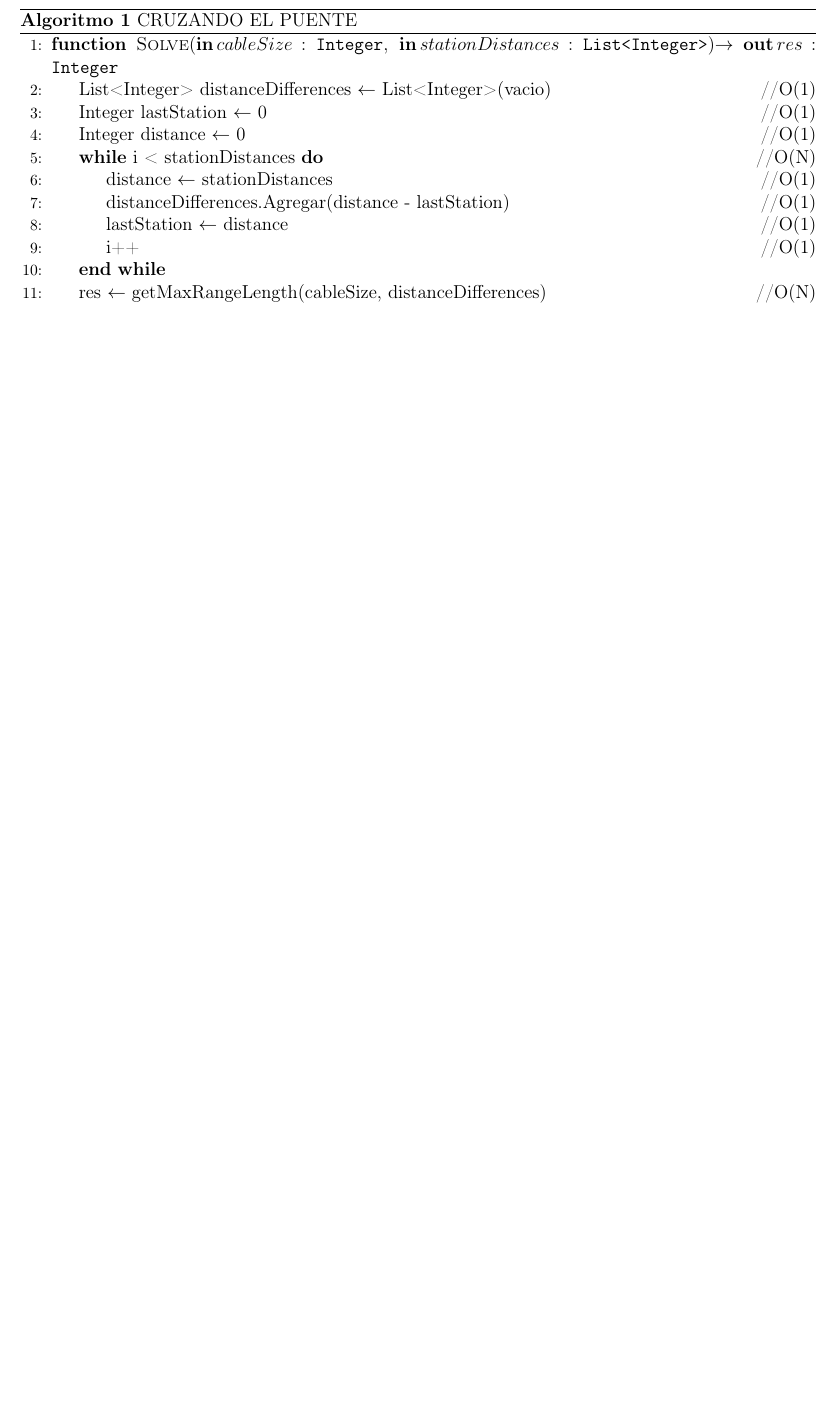
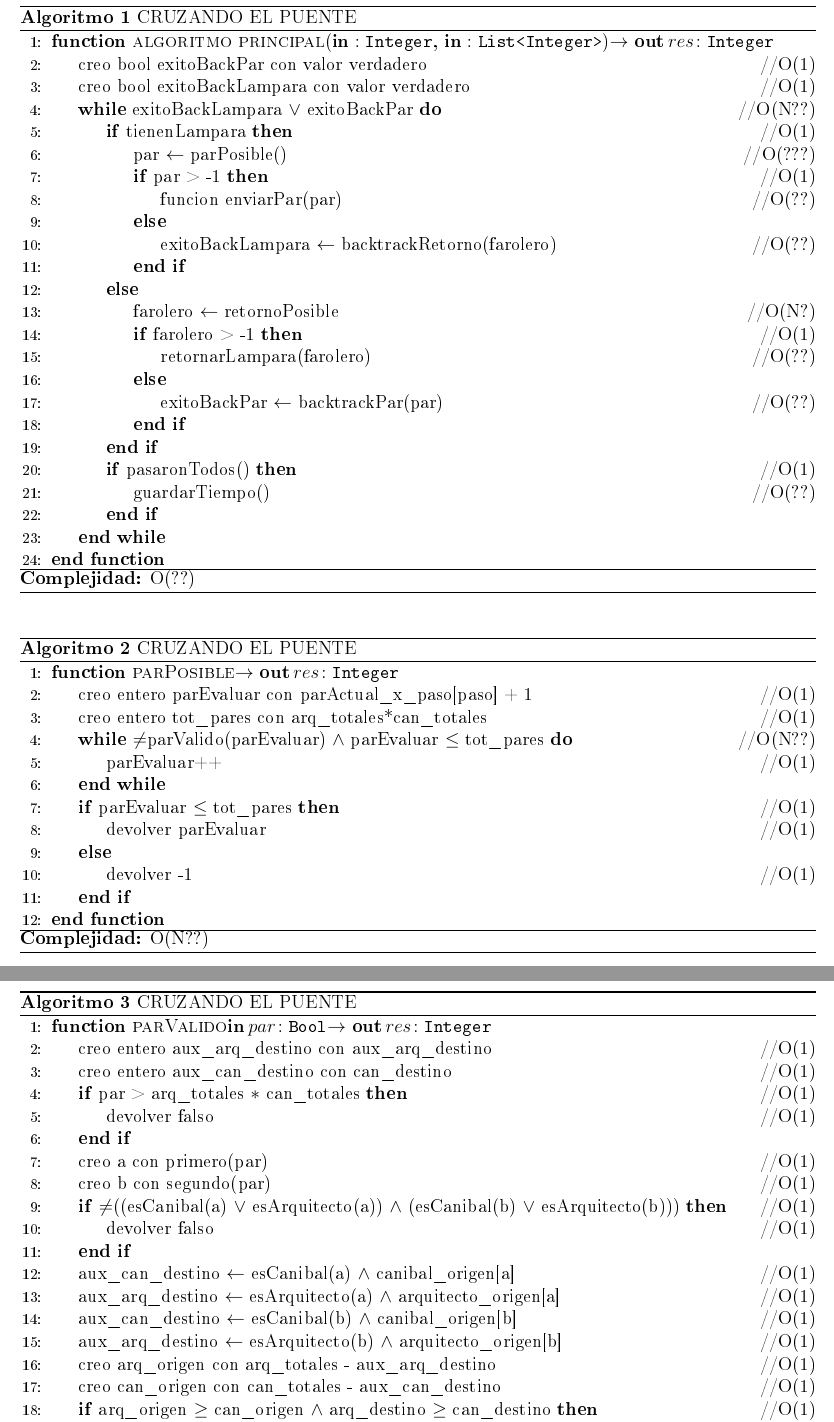
Before and after one commit to guidotripodi/algo3_20162c, a LaTeX document (tp1/informe/tpd.tex, which reads tp1/informe/ej1-alg.tex): part of page 3 of 19 before the commit and two parts of pages 4 and 5 of 20 after it, the two joined at a grey line, cut so that both start at the same text, the shorter picture padded with empty space. The pictures show the PDF file tp1/informe/tpd.pdf that the author committed with the source.

Commit message:
subiendo tex alg1

```diff
--- a/tp1/informe/ej1-alg.tex
+++ b/tp1/informe/ej1-alg.tex
@@ -1 +1,32 @@
+\begin{algorithm}[H]
+\caption{CRUZANDO EL PUENTE}
+\begin{algorithmic}[1]
+\Function{algoritmo principal}{\param{in}{ }{Integer}, \param{in}{ }{List<Integer>}}{$\ensuremath{\rightarrow}$ \param{out}{res}{Integer}}
+\state creo bool exitoBackPar con valor verdadero \hfill //O(1)
+\state creo bool exitoBackLampara con valor verdadero \hfill //O(1)
+\while{exitoBackLampara $\vee$ exitoBackPar} \hfill //O(N??)
+\If{tienenLampara} \hfill //O(1)
+\state par $\gets$ parPosible() \hfill //O(???)
+\If{par > -1} \hfill //O(1)
+\state funcion enviarPar(par) \hfill //O(??)
+\Else
+\state exitoBackLampara $\gets$ backtrackRetorno(farolero) \hfill //O(??)
+\endif
+\Else
+\state farolero $\gets$ retornoPosible \hfill //O(N?)
+\If{farolero > -1} \hfill //O(1)
+\state retornarLampara(farolero) \hfill //O(??)
+\Else
+\state exitoBackPar $\gets$ backtrackPar(par) \hfill //O(??)
+\endif
+\endif
+\If{pasaronTodos()} \hfill //O(1)
+\state guardarTiempo() \hfill //O(??)
+\endif
+\endwhile
+\EndFunction
+\end{algorithmic}
+\hrule
+\complejidad{??}
+\end{algorithm}
 
@@ -6,19 +34,51 @@ Y DSP CUANDO NOS TOQUE HACER LA DEMOSTRACION SALE MAS FACIL
 \begin{algorithm}[H]
 \caption{CRUZANDO EL PUENTE}
 \begin{algorithmic}[1]
-\Function{Solve}{\param{in}{cableSize}{Integer}, \param{in}{stationDistances}{List<Integer>}}{$\ensuremath{\rightarrow}$ \param{out}{res}{Integer}}
-\state List<Integer> distanceDifferences $\gets$ List<Integer>(vacio) \hfill //O(1)
-\state Integer lastStation $\gets$ 0 \hfill //O(1)
-\state Integer distance $\gets$ 0 \hfill //O(1)
-\while{i < stationDistances} \hfill //O(N)
-\state distance $\gets$ stationDistances \hfill //O(1)
-\state distanceDifferences.Agregar(distance - lastStation) \hfill //O(1)
-\state lastStation $\gets$ distance \hfill //O(1)
-\state i++ \hfill //O(1)
+\Function{parPosible}{}{$\ensuremath{\rightarrow}$ \param{out}{res}{Integer}}
+\state creo entero parEvaluar con parActual$\_$x$\_$paso[paso] + 1 \hfill //O(1)
+\state creo entero tot$\_$pares con arq$\_$totales*can$\_$totales \hfill //O(1)
+\while{$\neq$parValido(parEvaluar) $\wedge$ parEvaluar $\leq$ tot$\_$pares} \hfill //O(N??)
+\state parEvaluar++ \hfill //O(1)
 \endwhile
-\state res $\gets$ getMaxRangeLength(cableSize, distanceDifferences) \hfill //O(N)
+\If{parEvaluar $\leq$ tot$\_$pares} \hfill //O(1)
+\state devolver  parEvaluar \hfill //O(1)
+\Else
+\state devolver -1 \hfill //O(1)
+\endif
 \EndFunction
 \end{algorithmic}
 \hrule
-\complejidad{n}
+\complejidad{N??}
 \end{algorithm}
+
+\begin{algorithm}[H]
+\caption{CRUZANDO EL PUENTE}
+\begin{algorithmic}[1]
+\Function{parValido}{}{\param{in}{par}{Bool}$\ensuremath{\rightarrow}$ \param{out}{res}{Integer}}
+\state creo entero aux$\_$arq$\_$destino con aux$\_$arq$\_$destino \hfill //O(1)
+\state creo entero aux$\_$can$\_$destino con can$\_$destino \hfill //O(1)
+\If{par > arq$\_$totales $\ast$ can$\_$totales} \hfill //O(1)
+\state devolver  falso \hfill //O(1)
+\endif
+\state creo a con primero(par) \hfill //O(1)
+\state creo b con segundo(par) \hfill //O(1)
+\If{$\neq$((esCanibal(a) $\vee$ esArquitecto(a)) $\wedge$  (esCanibal(b) $\vee$ esArquitecto(b)))} \hfill //O(1)
+\state devolver  falso \hfill //O(1)
+\endif
+\state aux$\_$can$\_$destino $\gets$  esCanibal(a) $\wedge$ canibal$\_$origen[a] \hfill //O(1)
+\state aux$\_$arq$\_$destino $\gets$  esArquitecto(a) $\wedge$ arquitecto$\_$origen[a] \hfill //O(1)
+\state aux$\_$can$\_$destino $\gets$  esCanibal(b) $\wedge$ canibal$\_$origen[b] \hfill //O(1)
+\state aux$\_$arq$\_$destino $\gets$  esArquitecto(b) $\wedge$ arquitecto$\_$origen[b] \hfill //O(1)
+\state creo arq$\_$origen con arq$\_$totales - aux$\_$arq$\_$destino \hfill //O(1)
+\state creo can$\_$origen con can$\_$totales - aux$\_$can$\_$destino \hfill //O(1)
+\If{arq$\_$origen $\geq$ can$\_$origen $\wedge$ arq$\_$destino $\geq$ can$\_$destino} \hfill //O(1)
+\state devolver  verdadero \hfill //O(1)
+\Else
+\state devolver  falso \hfill //O(1)
+\endif
+
+\EndFunction
+\end{algorithmic}
+\hrule
+\complejidad{???}
+\end{algorithm}
```
Also changed, not shown: tp1/informe/tpd.pdf, tp1/informe/ej1-alg.tex (3 more changed lines), 6 other files.
